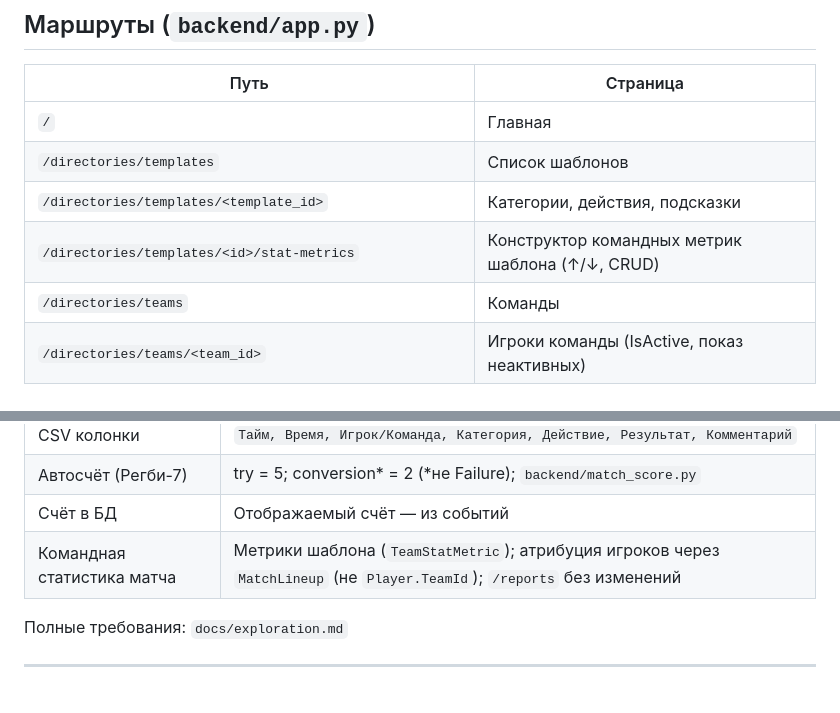
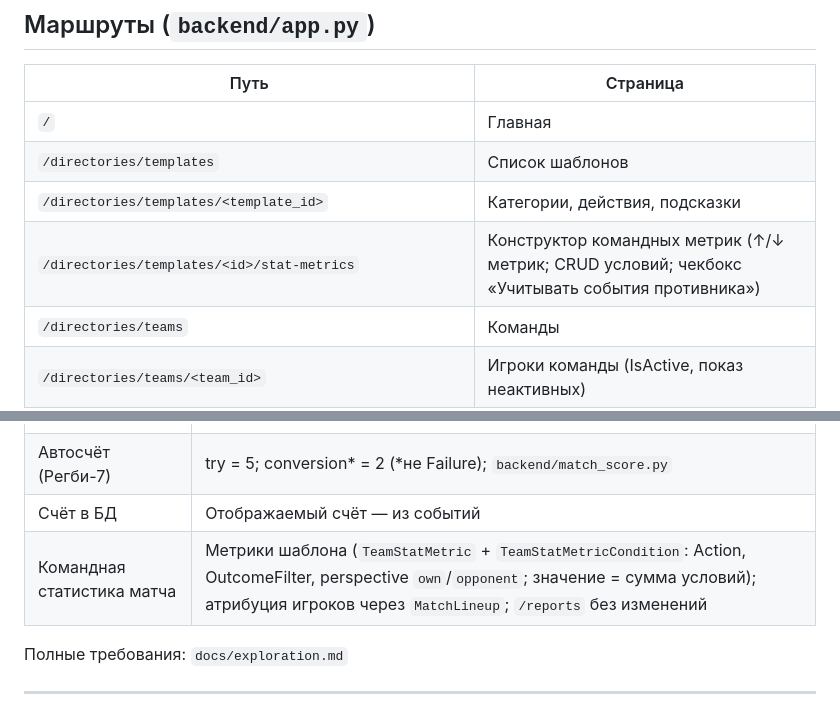
Before and after one commit to Kronos853/rugby_logger, a Markdown page: docs/development-context.md, 2 parts joined by grey strips. GitHub-like rendering.

Commit message:
docs: document composite team stat metric semantics
Co-authored-by: Cursor <cursoragent@cursor.com>

```diff
--- a/docs/development-context.md
+++ b/docs/development-context.md
@@ -86,7 +86,7 @@ python -m backend.app
 | `/` | Главная |
 | `/directories/templates` | Список шаблонов |
 | `/directories/templates/<template_id>` | Категории, действия, подсказки |
-| `/directories/templates/<id>/stat-metrics` | Конструктор командных метрик шаблона (↑/↓, CRUD) |
+| `/directories/templates/<id>/stat-metrics` | Конструктор командных метрик (↑/↓ метрик; CRUD условий; чекбокс «Учитывать события противника») |
 | `/directories/teams` | Команды |
 | `/directories/teams/<team_id>` | Игроки команды (IsActive, показ неактивных) |
 | `/directories/teams/<team_id>/players/<player_id>/edit` | Профиль игрока |
@@ -113,7 +113,7 @@ python -m backend.app
 | CSV колонки | `Тайм, Время, Игрок/Команда, Категория, Действие, Результат, Комментарий` |
 | Автосчёт (Регби-7) | try = 5; conversion* = 2 (*не Failure); `backend/match_score.py` |
 | Счёт в БД | Отображаемый счёт — из событий |
-| Командная статистика матча | Метрики шаблона (`TeamStatMetric`); атрибуция игроков через `MatchLineup` (не `Player.TeamId`); `/reports` без изменений |
+| Командная статистика матча | Метрики шаблона (`TeamStatMetric` + `TeamStatMetricCondition`: Action, OutcomeFilter, perspective `own`/`opponent`; значение = сумма условий); атрибуция игроков через `MatchLineup`; `/reports` без изменений |
 
 Полные требования: `docs/exploration.md`
 
```
